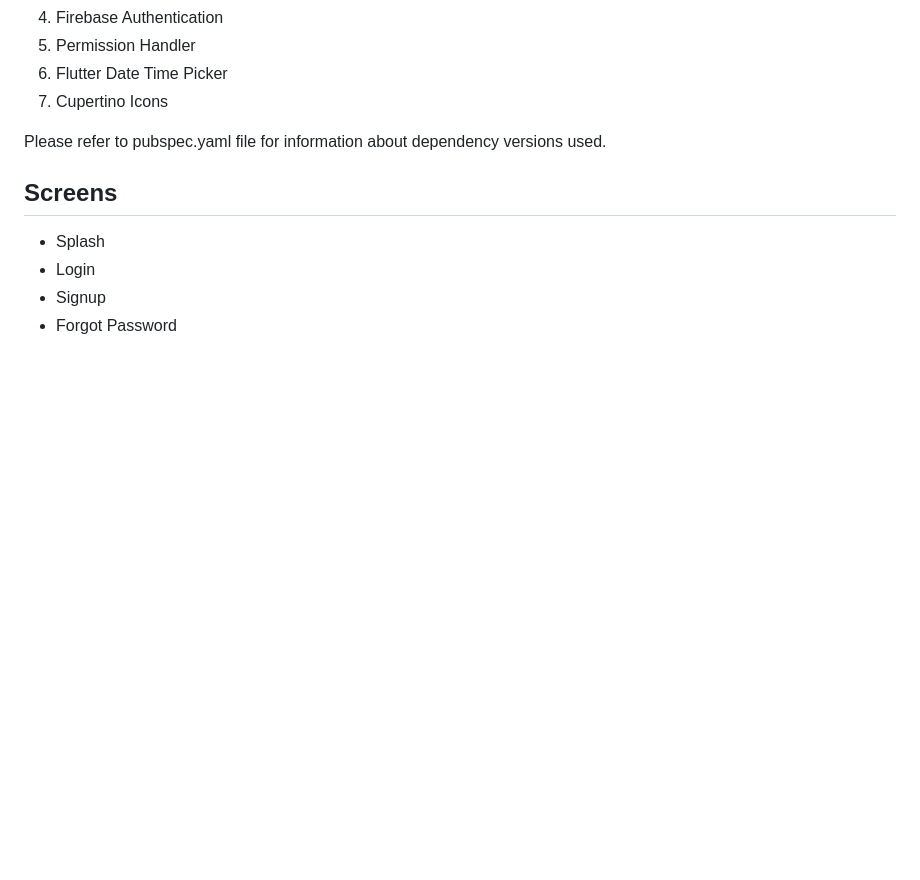
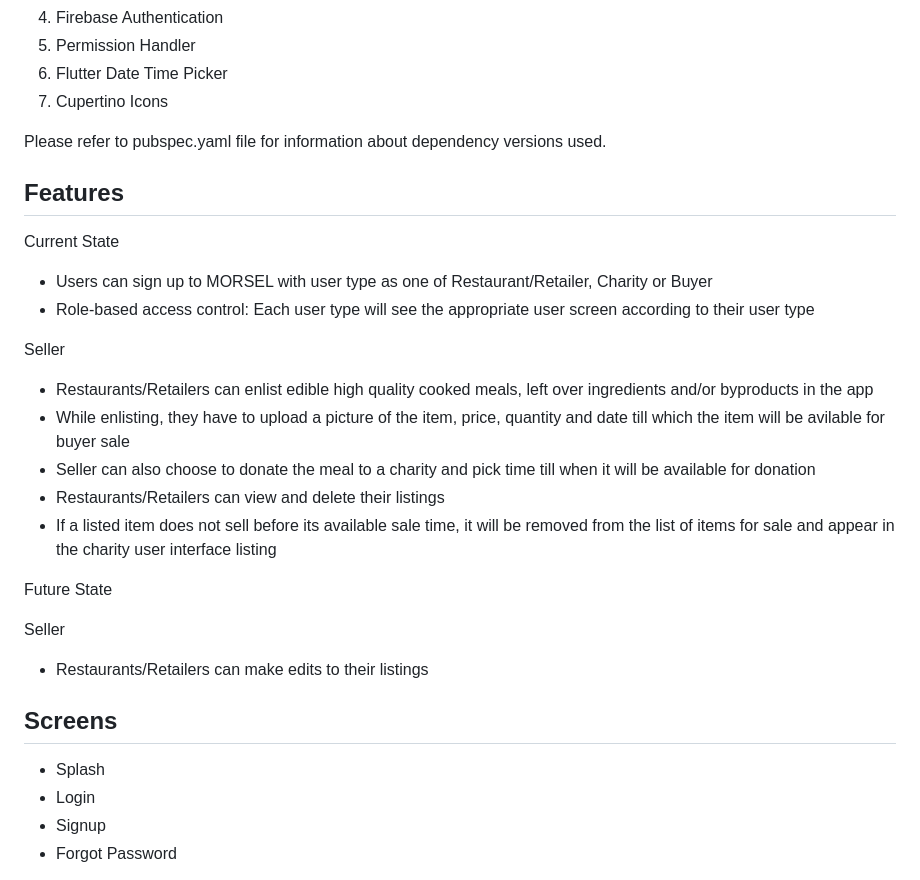
Before and after one commit to CVSRohit/Morsel, a Markdown page: README.md, the part around the change. Drawn GitHub-style; blank space fills up the shorter version.

```diff
--- a/README.md
+++ b/README.md
@@ -56,6 +56,28 @@ The following dependencies have been used in the Flutter application:
 7. Cupertino Icons
 
 Please refer to pubspec.yaml file for information about dependency versions used.
+
+## Features
+
+ Current State
+
+ * Users can sign up to MORSEL with user type as one of Restaurant/Retailer, Charity or Buyer
+ * Role-based access control: Each user type will see the appropriate user screen according to their user type
+
+ Seller
+ * Restaurants/Retailers can enlist edible high quality cooked meals, left over ingredients and/or byproducts in the app
+ * While enlisting, they have to upload a picture of the item, price, quantity and date till which the item will be avilable for buyer sale
+ * Seller can also choose to donate the meal to a charity and pick time till when it will be available for donation
+ * Restaurants/Retailers can view and delete their listings
+ * If a listed item does not sell before its available sale time, it will be removed from the list of items for sale and appear in the charity user interface listing
+
+
+Future State
+
+ Seller
+
+ * Restaurants/Retailers can make edits to their listings
+
 
 ## Screens
 
```
